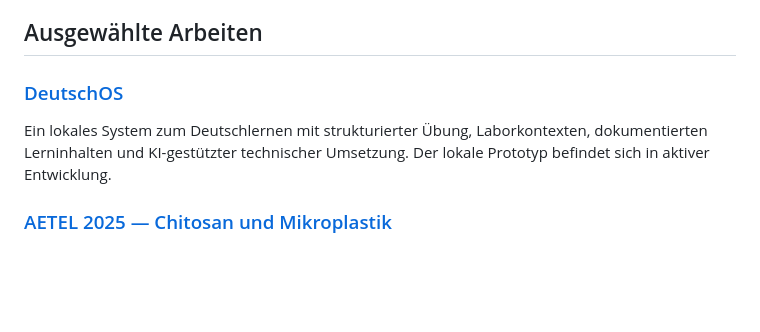
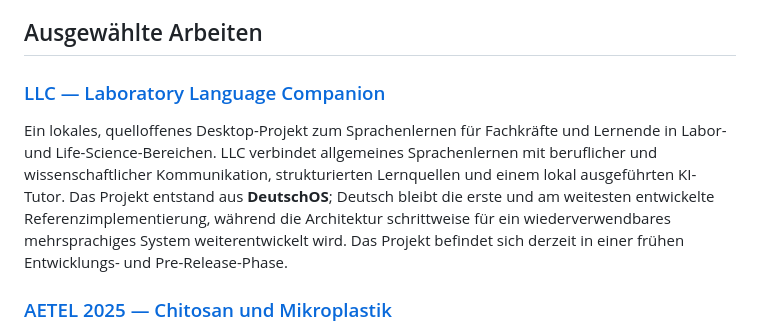
Before and after one commit to Cuenca-john1999/cuenca-john1999.github.io, a Markdown page: README.de.md, the part around the change. Drawn GitHub-style; blank space fills up the shorter version.

Commit message:
docs: rename DeutschOS to LLC in German README

```diff
--- a/README.de.md
+++ b/README.de.md
@@ -24,9 +24,9 @@ Ein dokumentierter Arbeitsbereich für Projekte, Research Notes, Technical & Lea
 
 ## Ausgewählte Arbeiten
 
-### [DeutschOS](https://cuenca-john1999.github.io/de/workbench/#entry-deutschos)
+### [LLC — Laboratory Language Companion](https://github.com/Cuenca-john1999/laboratory-language-companion)
 
-Ein lokales System zum Deutschlernen mit strukturierter Übung, Laborkontexten, dokumentierten Lerninhalten und KI-gestützter technischer Umsetzung. Der lokale Prototyp befindet sich in aktiver Entwicklung.
+Ein lokales, quelloffenes Desktop-Projekt zum Sprachenlernen für Fachkräfte und Lernende in Labor- und Life-Science-Bereichen. LLC verbindet allgemeines Sprachenlernen mit beruflicher und wissenschaftlicher Kommunikation, strukturierten Lernquellen und einem lokal ausgeführten KI-Tutor. Das Projekt entstand aus **DeutschOS**; Deutsch bleibt die erste und am weitesten entwickelte Referenzimplementierung, während die Architektur schrittweise für ein wiederverwendbares mehrsprachiges System weiterentwickelt wird. Das Projekt befindet sich derzeit in einer frühen Entwicklungs- und Pre-Release-Phase.
 
 ### [AETEL 2025 — Chitosan und Mikroplastik](https://cuenca-john1999.github.io/de/workbench/#entry-chitosan)
 
```
